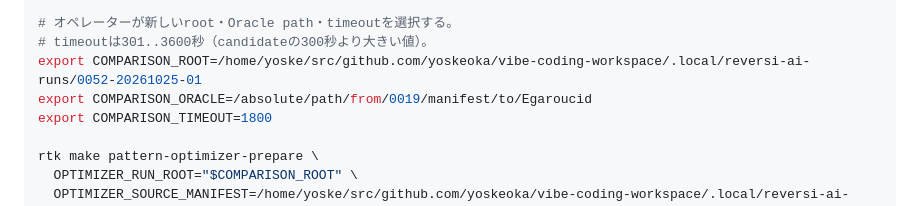
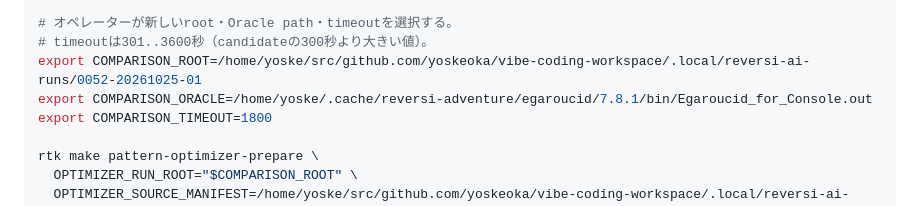
Before and after one commit to yoskeoka/reversi-adventure, a Markdown page: tools/reversi-ai-training/README.md, the part around the change. GitHub-like rendering.

Commit message:
docs: record frozen input checks and pinned Oracle command

```diff
--- a/tools/reversi-ai-training/README.md
+++ b/tools/reversi-ai-training/README.md
@@ -663,7 +663,7 @@ rtk cargo build --release -p reversi-ai --bin reversi-ai-cli
 # オペレーターが新しいroot・Oracle path・timeoutを選択する。
 # timeoutは301..3600秒（candidateの300秒より大きい値）。
 export COMPARISON_ROOT=/home/yoske/src/github.com/yoskeoka/vibe-coding-workspace/.local/reversi-ai-runs/0052-20261025-01
-export COMPARISON_ORACLE=/absolute/path/from/0019/manifest/to/Egaroucid
+export COMPARISON_ORACLE=/home/yoske/.cache/reversi-adventure/egaroucid/7.8.1/bin/Egaroucid_for_Console.out
 export COMPARISON_TIMEOUT=1800
 
 rtk make pattern-optimizer-prepare \
```
Also changed, not shown: docs/references/reversi-ai-optimizer-comparison.md (+7 -0 lines).
